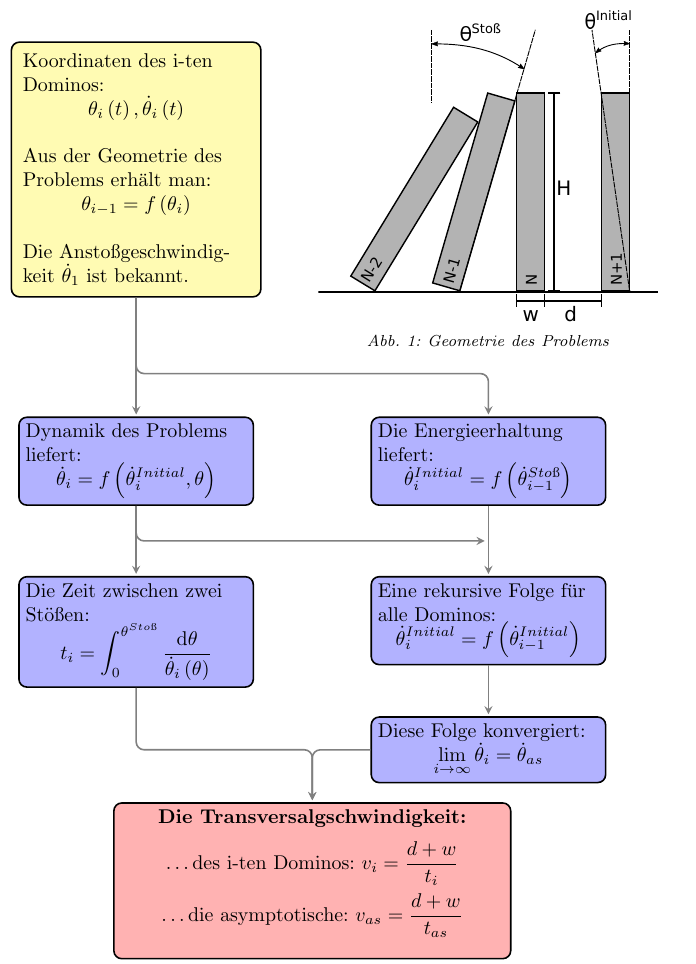
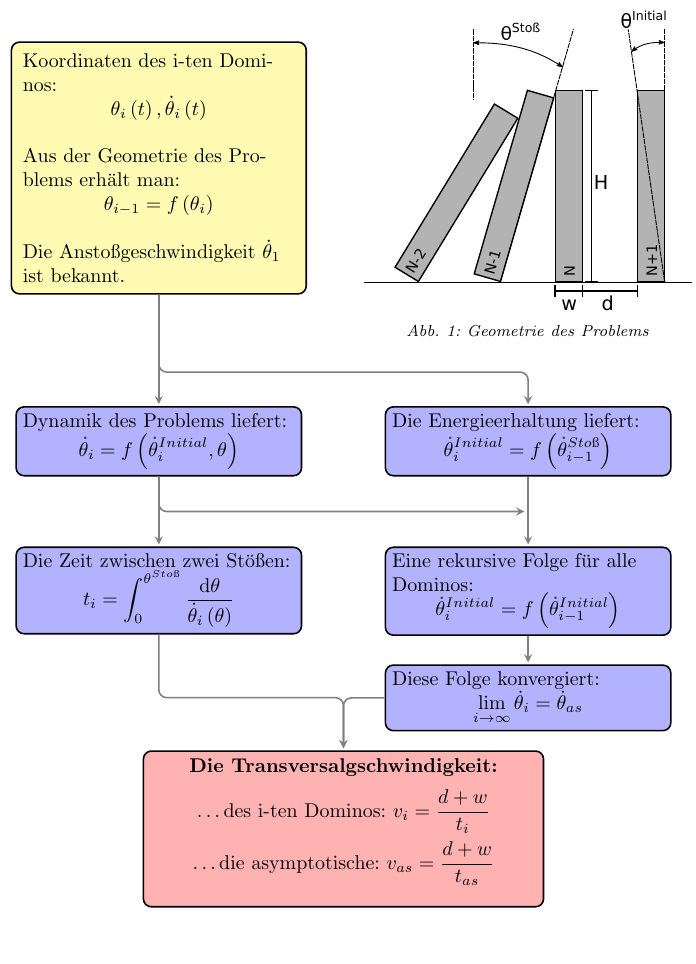
Before and after one commit to jerluebke/SOWAS, a LaTeX figure (poster/flowchart/flowchart.tex): the whole page, the shorter picture padded with empty space. Compiled offline with pdfLaTeX.

Commit message:
hopefully last adjustments

```diff
--- a/poster/flowchart/flowchart.tex
+++ b/poster/flowchart/flowchart.tex
@@ -84,7 +84,7 @@
 }
 
 \tikzstyle{img} = [%
-    text width=6cm,
+    text width=5.8cm,
     inner sep=0cm,
     outer sep=0pt,
     align=center,
@@ -104,7 +104,7 @@
     inner sep=2mm,
     minimum width=3cm,
     minimum height=1cm,
-    text width=4cm,
+    text width=4.8cm,
     draw=black,
     fill=yellow!30
 ]
@@ -113,7 +113,7 @@
     rounded corners,
     minimum width=3cm,
     minimum height=1cm,
-    text width=3.9cm,
+    text width=4.8cm,
     draw=black,
     fill=blue!30
 ]
@@ -159,7 +159,7 @@
     % \node [intro, fit=(table-1-1)(table-7-2)] {\asu};
     \node (res) [result, fit=(table-7-1)(table-10-2)] {\res};
     \graph [use existing nodes, edges={thick, black!50}] {%
-        start -> dyn -> ti -> [vhv path=-2.079cm] res;
+        start -> dyn -> ti -> [vhv path=-1.89cm] res;
         start -> [vhv path=-3.6cm] ene -> ang -> lim -> [hv path] res;
         dyn -> [vh path] p3;
     };
```
